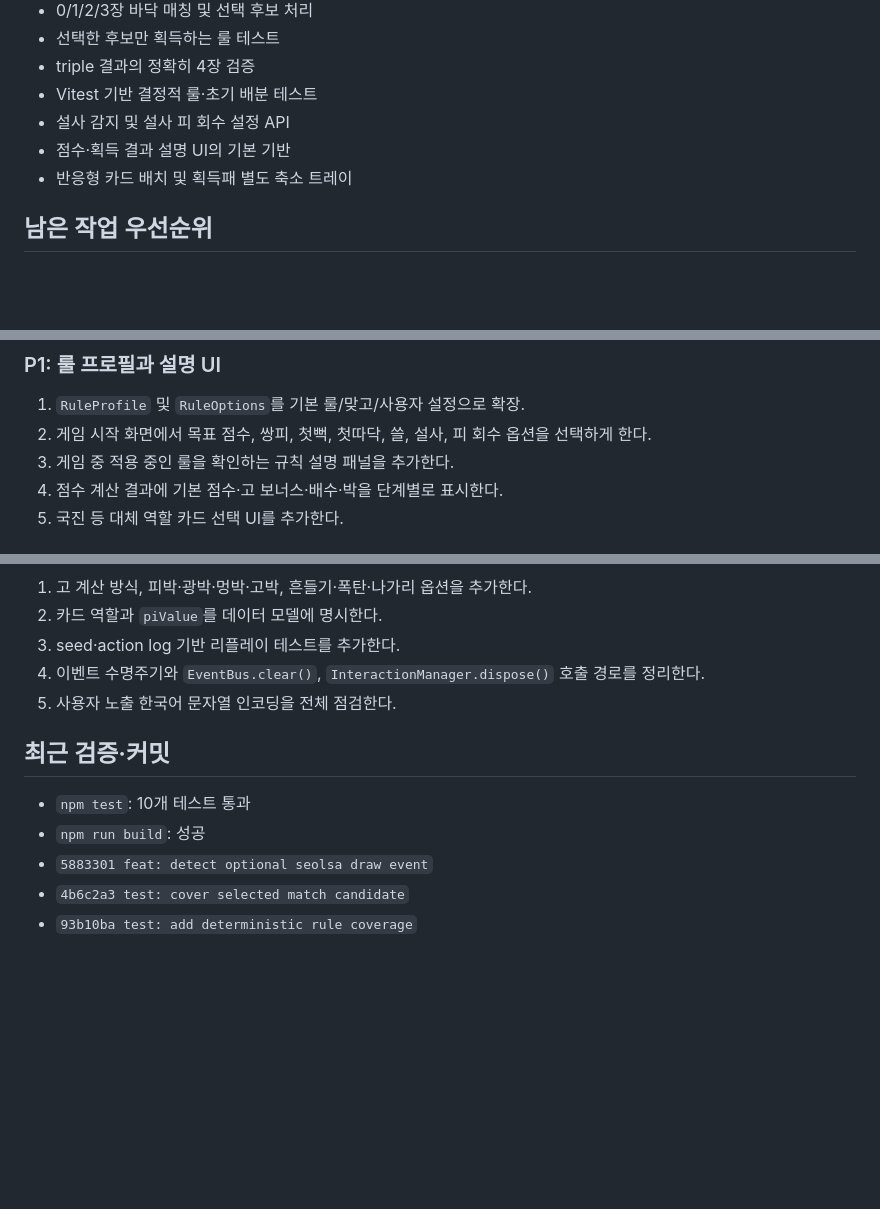
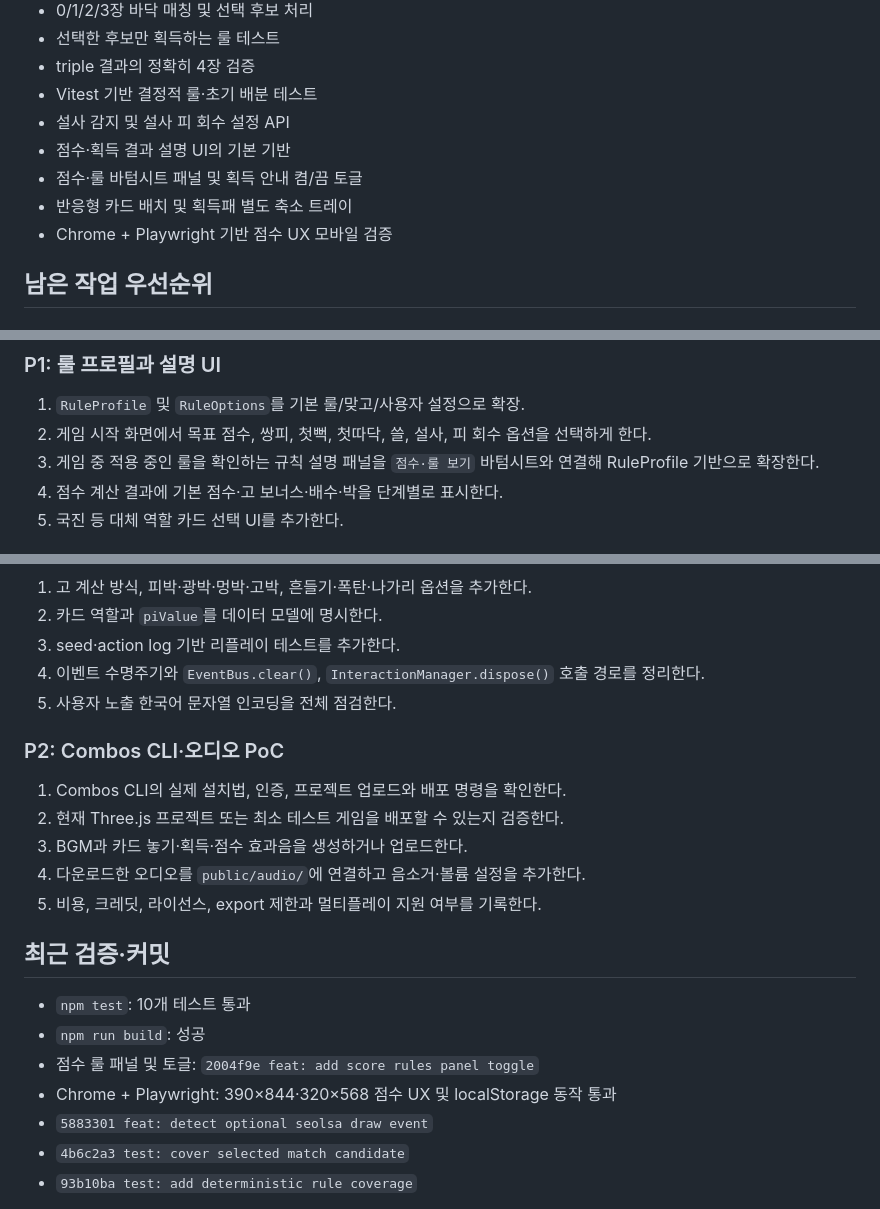
Before and after one commit to Alexnetster/gameHwatoo1, a Markdown page: docs/rearch/20260908-session-log-and-next-tasks.md, 3 parts joined by grey strips. Rendered like a GitHub page; blank space fills up the shorter version.

Commit message:
docs: record Combos audio plan and next tasks

```diff
--- a/docs/rearch/20260908-session-log-and-next-tasks.md
+++ b/docs/rearch/20260908-session-log-and-next-tasks.md
@@ -46,7 +46,9 @@
 - Vitest 기반 결정적 룰·초기 배분 테스트
 - 설사 감지 및 설사 피 회수 설정 API
 - 점수·획득 결과 설명 UI의 기본 기반
+- 점수·룰 바텀시트 패널 및 획득 안내 켬/끔 토글
 - 반응형 카드 배치 및 획득패 별도 축소 트레이
+- Chrome + Playwright 기반 점수 UX 모바일 검증
 
 ## 남은 작업 우선순위
 
@@ -62,7 +64,7 @@
 
 1. `RuleProfile` 및 `RuleOptions`를 기본 룰/맞고/사용자 설정으로 확장.
 2. 게임 시작 화면에서 목표 점수, 쌍피, 첫뻑, 첫따닥, 쓸, 설사, 피 회수 옵션을 선택하게 한다.
-3. 게임 중 적용 중인 룰을 확인하는 규칙 설명 패널을 추가한다.
+3. 게임 중 적용 중인 룰을 확인하는 규칙 설명 패널을 `점수·룰 보기` 바텀시트와 연결해 RuleProfile 기반으로 확장한다.
 4. 점수 계산 결과에 기본 점수·고 보너스·배수·박을 단계별로 표시한다.
 5. 국진 등 대체 역할 카드 선택 UI를 추가한다.
 
@@ -83,10 +85,20 @@
 4. 이벤트 수명주기와 `EventBus.clear()`, `InteractionManager.dispose()` 호출 경로를 정리한다.
 5. 사용자 노출 한국어 문자열 인코딩을 전체 점검한다.
 
+### P2: Combos CLI·오디오 PoC
+
+1. Combos CLI의 실제 설치법, 인증, 프로젝트 업로드와 배포 명령을 확인한다.
+2. 현재 Three.js 프로젝트 또는 최소 테스트 게임을 배포할 수 있는지 검증한다.
+3. BGM과 카드 놓기·획득·점수 효과음을 생성하거나 업로드한다.
+4. 다운로드한 오디오를 `public/audio/`에 연결하고 음소거·볼륨 설정을 추가한다.
+5. 비용, 크레딧, 라이선스, export 제한과 멀티플레이 지원 여부를 기록한다.
+
 ## 최근 검증·커밋
 
 - `npm test`: 10개 테스트 통과
 - `npm run build`: 성공
+- 점수 룰 패널 및 토글: `2004f9e feat: add score rules panel toggle`
+- Chrome + Playwright: 390×844·320×568 점수 UX 및 localStorage 동작 통과
 - `5883301 feat: detect optional seolsa draw event`
 - `4b6c2a3 test: cover selected match candidate`
 - `93b10ba test: add deterministic rule coverage`
```
Also changed, not shown: docs/rearch/20260912-combos-cli-audio.md (added, +27 -0 lines), docs/rearch/cosmocli.md (added, +157 -0 lines).
